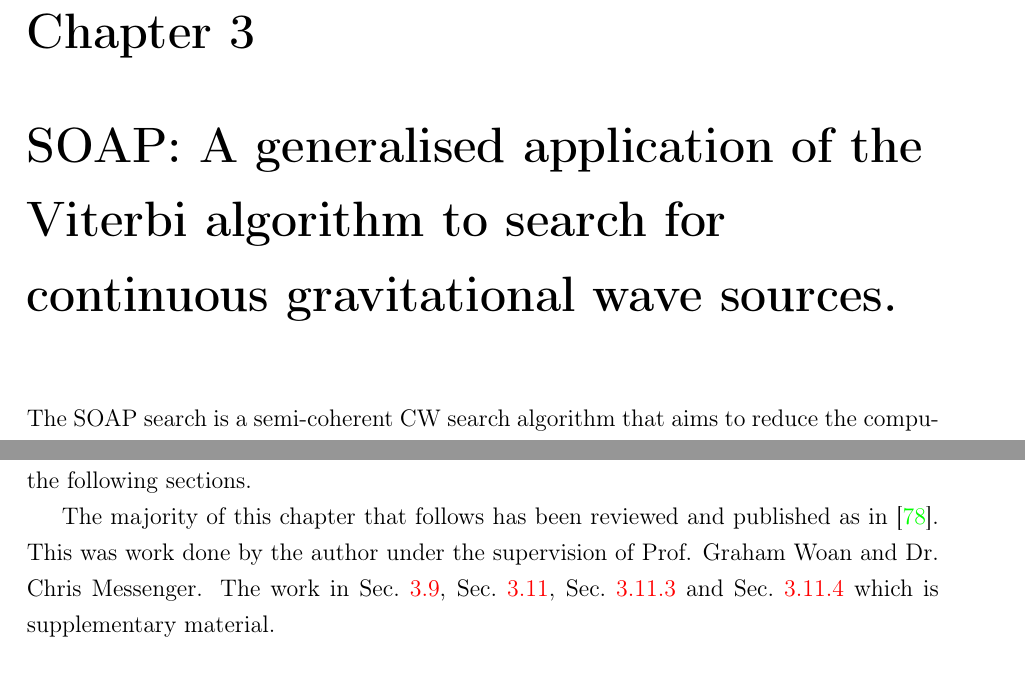
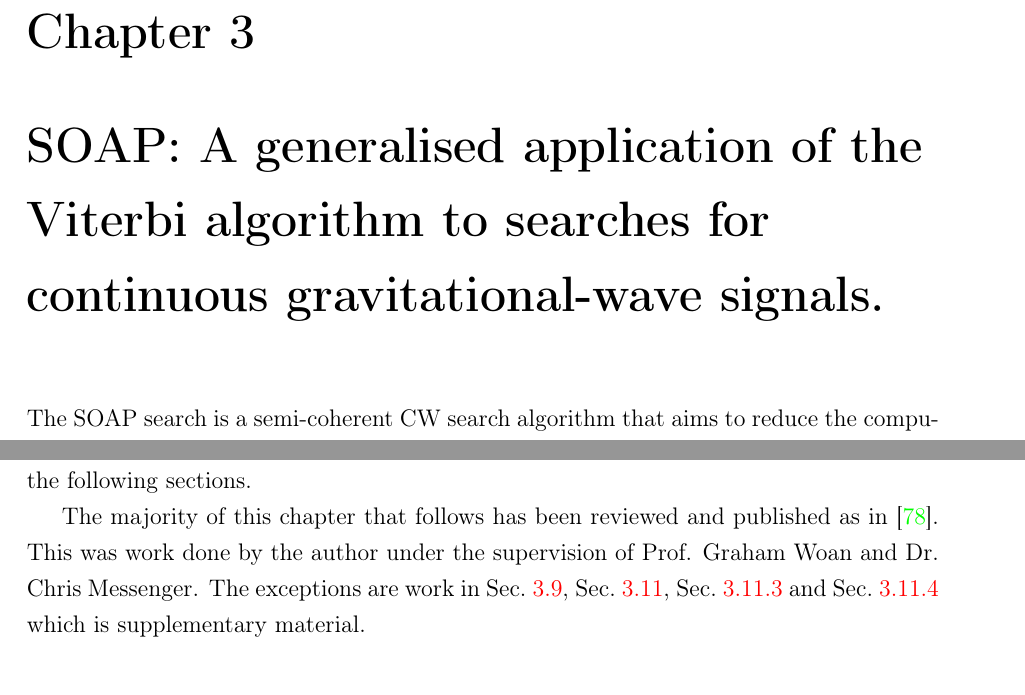
Before and after one commit to jcbayley/phd_thesis, a LaTeX thesis (main.tex, which reads C3_soap/viterbi.tex): two parts of pages 43 and 44 of 143 before the commit and two parts of pages 43 and 44 of 144 after it, joined at a grey line, cut so that both start at the same text. Compiled offline with pdfLaTeX.

```diff
--- a/C3_soap/viterbi.tex
+++ b/C3_soap/viterbi.tex
@@ -1,4 +1,4 @@
-\chapter{\label{soap}SOAP: A generalised application of the Viterbi algorithm to search for continuous gravitational wave sources.}
+\chapter{\label{soap}SOAP: A generalised application of the Viterbi algorithm to searches for continuous gravitational-wave signals.}
 
 The SOAP search is a semi-coherent \ac{CW} search algorithm that aims to reduce the computational time needed to find a potential signal.
 The algorithm looks though narrow-banded time-frequency spectrograms of data to find the `most probable track' in frequency through it.
@@ -11,7 +11,7 @@
 Now as calculating all possible tracks is computationally expensive. Given that in the example in Fig.~\ref{soap:motivation:plot}, the spectrogram is frequency 180 bins wide $M$ and 400 time segments long $N$ and after each segment the track has $T$ possible options to jump to (in this case it is 180 options), The total number of possible tracks is $T^{M \times N}$. For this spectrogram this value is $180^{72000}$, this is an unreasonable number of tracks to possibly calculate. This is where the Viterbi algorithm \citep{viterbi1967ErrorBounds} is useful as it can efficiently find the track which gives the maximum sum of power. For an equivalent search the Viterbi algorithm would have to do $T*M*N$ calculations for find the optimum track. The method of how this is done is explained in the following sections.
 
 The majority of this chapter that follows has been reviewed and published as in \citep{bayley2019GeneralizedApplication}. This was work done by the author under the supervision of Prof. Graham Woan and Dr. Chris Messenger.
-The work in Sec.~\ref{soap:lineawareamp}, Sec.~\ref{soap:las:optimisation}, Sec.~\ref{soap:sensfreq} and Sec.~\ref{soap:sens:other} which is supplementary material.
+The exceptions are work in Sec.~\ref{soap:lineawareamp}, Sec.~\ref{soap:las:optimisation}, Sec.~\ref{soap:sensfreq} and Sec.~\ref{soap:sens:other} which is supplementary material.
 
 
 \begin{figure}
```
Also changed, not shown: C4_cnn/cnn.tex (+1 -1 lines), C3_soap/lookup_3d_0.pdf, C3_soap/lookup_3d_1.pdf, C3_soap/lookup_3d_2.pdf, C3_soap/lookup_linebig.pdf, C3_soap/lookup_linesmall.pdf, C3_soap/lookup_noline.pdf, C4_cnn/augmentation.pdf, C4_cnn/vitmap_cnn_visualisation_signal.pdf.
